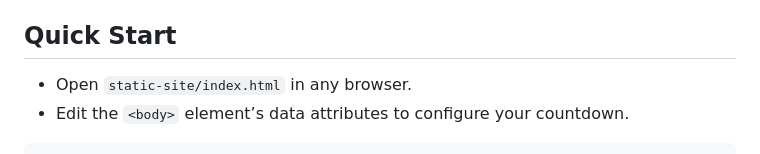
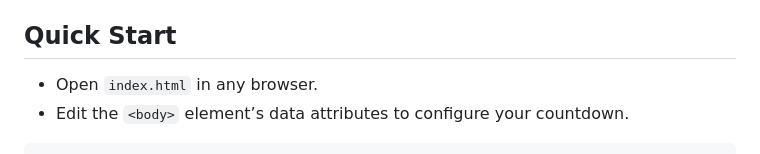
Before and after one commit to cstayyab/event-countdown, a Markdown page: README.md, the part around the change. GitHub-like rendering.

````diff
--- a/README.md
+++ b/README.md
@@ -4,7 +4,7 @@ A single-file static countdown page you can host anywhere. Configure it by editi
 
 ## Quick Start
 
-- Open `static-site/index.html` in any browser.
+- Open `index.html` in any browser.
 - Edit the `<body>` element’s data attributes to configure your countdown.
 
 ```html
````
